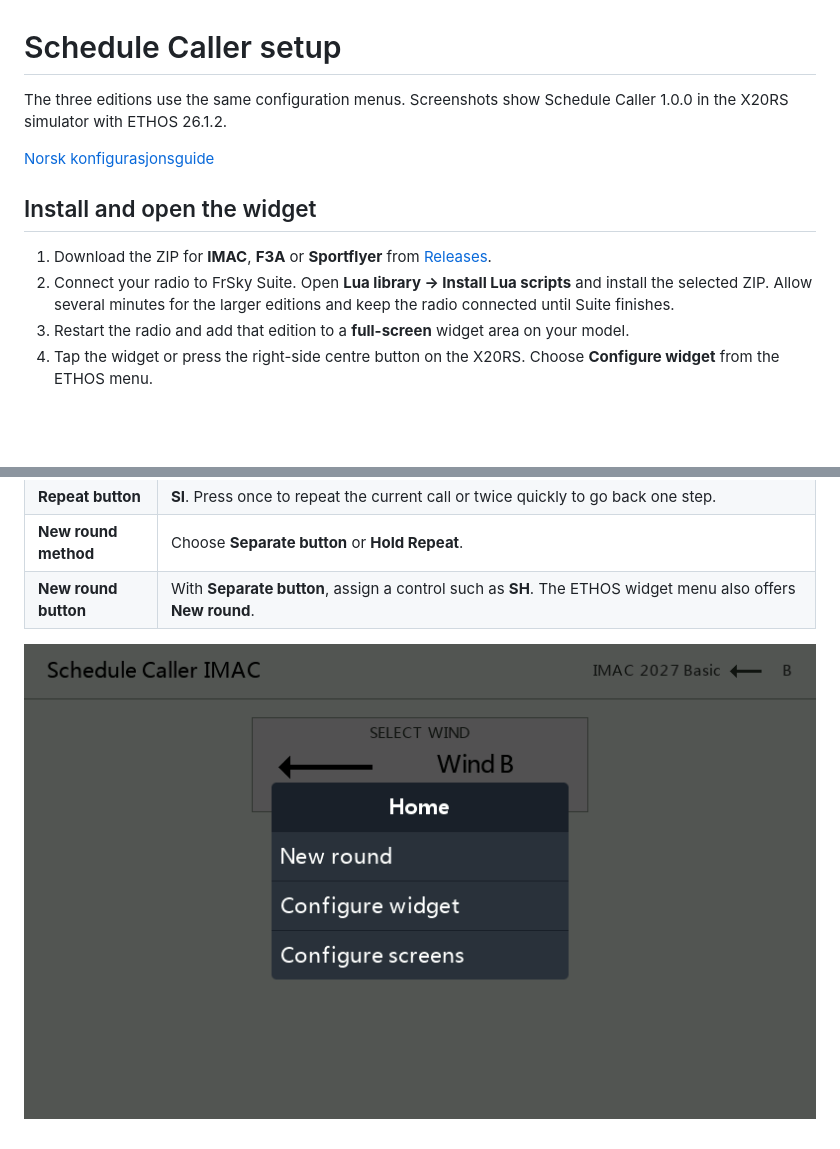
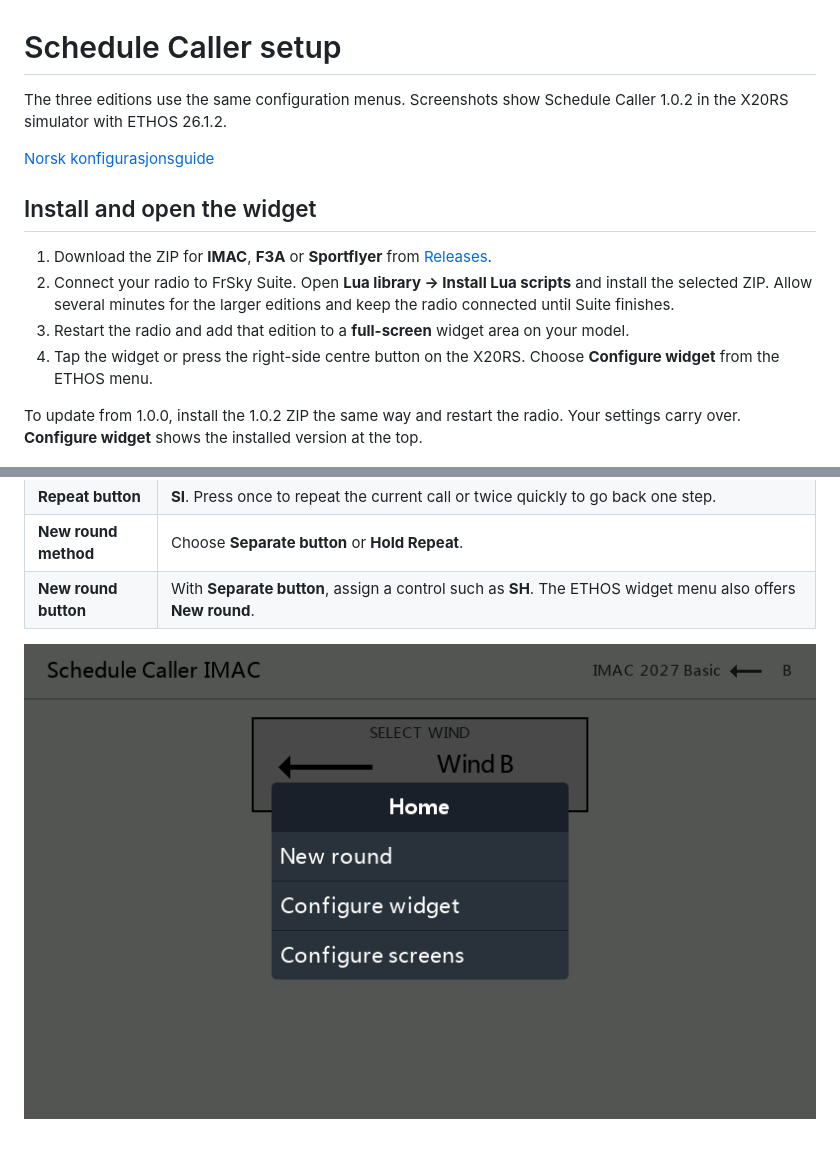
Before and after one commit to bliatun-code/Schedule-Caller, a Markdown page: docs/Configuration.md, 2 parts joined by grey strips. Rendered like a GitHub page; pictures changed too: docs/images/widget-menu.png; blank space fills up the shorter version.

```diff
--- a/docs/Configuration.md
+++ b/docs/Configuration.md
@@ -1,6 +1,6 @@
 # Schedule Caller setup
 
-The three editions use the same configuration menus. Screenshots show Schedule Caller 1.0.0 in the X20RS simulator with ETHOS 26.1.2.
+The three editions use the same configuration menus. Screenshots show Schedule Caller 1.0.2 in the X20RS simulator with ETHOS 26.1.2.
 
 [Norsk konfigurasjonsguide](Konfigurasjon-norsk.md)
 
@@ -10,6 +10,8 @@ The three editions use the same configuration menus. Screenshots show Schedule C
 2. Connect your radio to FrSky Suite. Open **Lua library → Install Lua scripts** and install the selected ZIP. Allow several minutes for the larger editions and keep the radio connected until Suite finishes.
 3. Restart the radio and add that edition to a **full-screen** widget area on your model.
 4. Tap the widget or press the right-side centre button on the X20RS. Choose **Configure widget** from the ETHOS menu.
+
+To update from 1.0.0, install the 1.0.2 ZIP the same way and restart the radio. Your settings carry over. **Configure widget** shows the installed version at the top.
 
 ![ETHOS widget configuration page showing the version and the three collapsed sections](images/configure-widget.png)
 
```
Also changed, not shown: other parts of docs/Configuration.md (+1 -1 lines), docs/Konfigurasjon-norsk.md (+4 -2 lines), docs/images/configure-widget.png.
